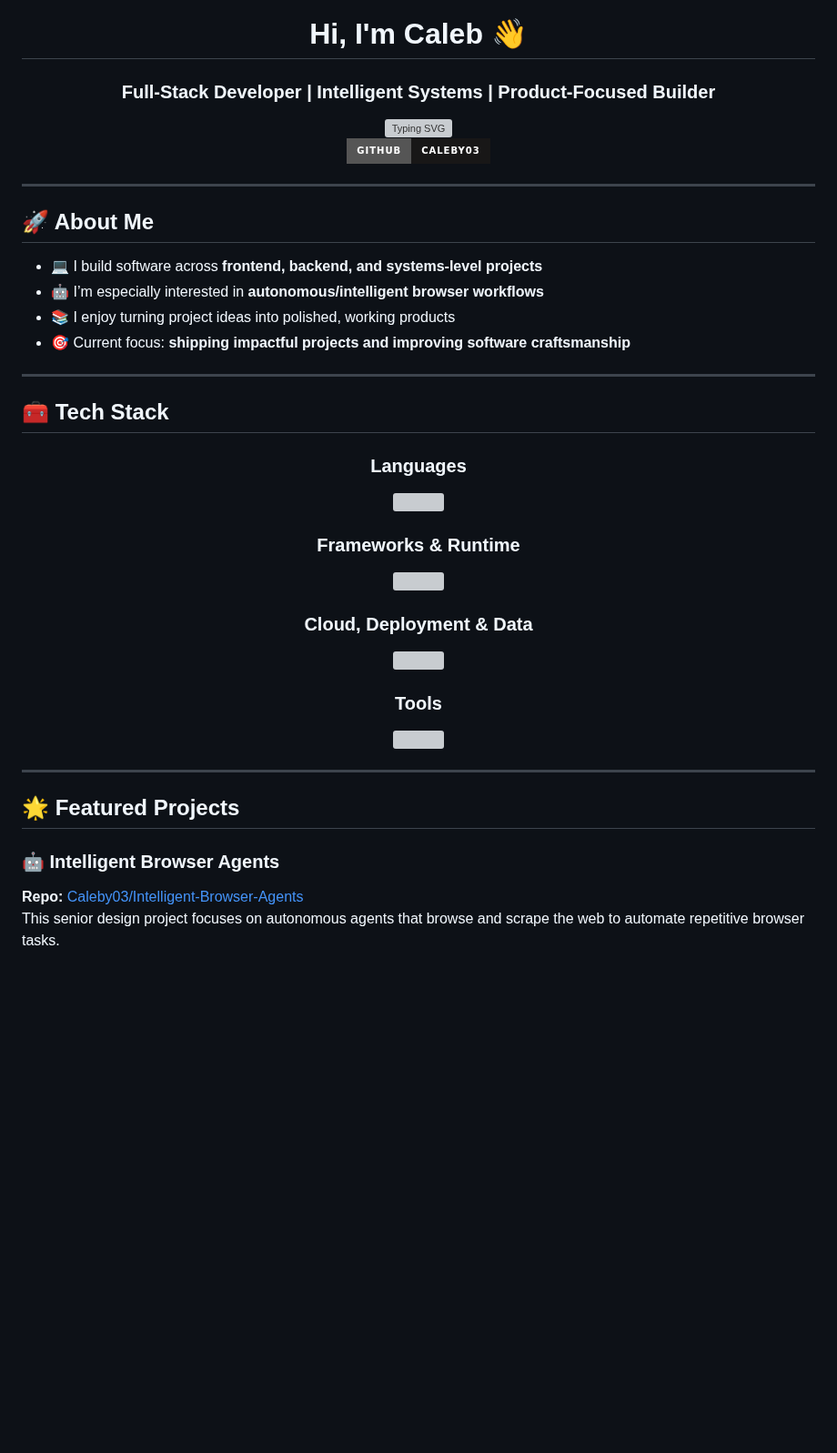
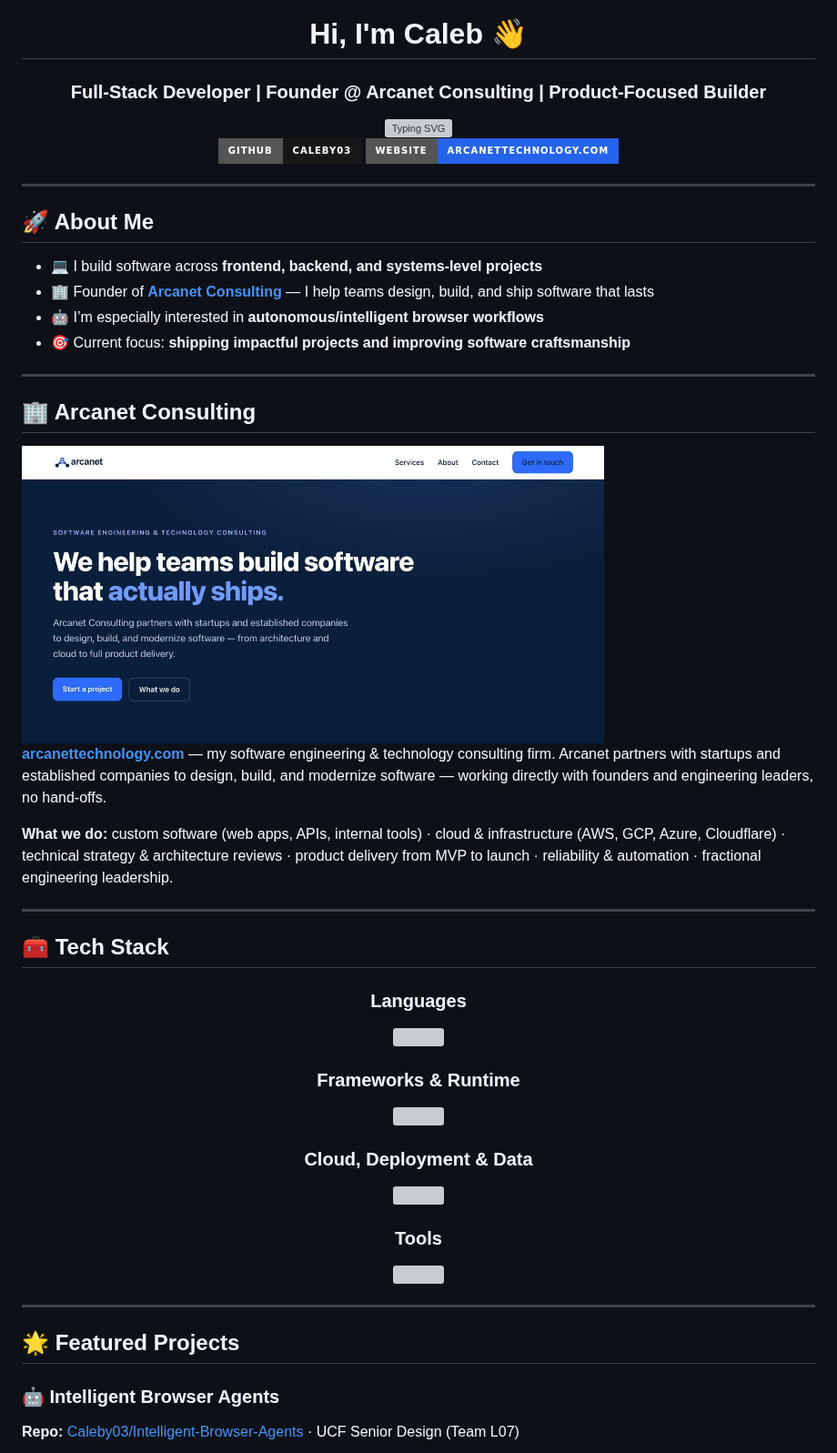
Before and after one commit to Caleby03/Caleby03, a Markdown page: README.md, the part around one of its changes. Shown at 91% size. Rendered like a GitHub page; pictures changed too: assets/screenshots/arcanet.jpg (added); badges without logos; blank space fills up the shorter version; grey boxes are pictures that could not be loaded.

```diff
--- a/README.md
+++ b/README.md
@@ -1,13 +1,14 @@
 <div align="center">
 
 # Hi, I'm Caleb 👋
-### Full-Stack Developer | Intelligent Systems | Product-Focused Builder
+### Full-Stack Developer | Founder @ Arcanet Consulting | Product-Focused Builder
 
 <img src="https://readme-typing-svg.demolab.com?font=Inter&weight=600&size=24&duration=2600&pause=850&color=3B82F6&center=true&vCenter=true&width=900&lines=Building+clean%2C+scalable+web+applications;Exploring+autonomous+browser+agents;Turning+ideas+into+real+software" alt="Typing SVG" />
 
 <br/>
 
 [![GitHub](https://img.shields.io/badge/GitHub-Caleby03-181717?style=for-the-badge&logo=github)](https://github.com/Caleby03)
+[![Arcanet](https://img.shields.io/badge/Website-arcanettechnology.com-2563EB?style=for-the-badge&logo=googlechrome&logoColor=white)](https://arcanettechnology.com)
 
 </div>
 
@@ -16,9 +17,21 @@
 ## 🚀 About Me
 
 - 💻 I build software across **frontend, backend, and systems-level projects**
+- 🏢 Founder of **[Arcanet Consulting](https://arcanettechnology.com)** — I help teams design, build, and ship software that lasts
 - 🤖 I’m especially interested in **autonomous/intelligent browser workflows**
-- 📚 I enjoy turning project ideas into polished, working products
 - 🎯 Current focus: **shipping impactful projects and improving software craftsmanship**
+
+---
+
+## 🏢 Arcanet Consulting
+
+<a href="https://arcanettechnology.com">
+  <img src="assets/screenshots/arcanet.jpg" width="640" alt="Arcanet Consulting homepage — We help teams build software that actually ships" />
+</a>
+
+**[arcanettechnology.com](https://arcanettechnology.com)** — my software engineering & technology consulting firm. Arcanet partners with startups and established companies to design, build, and modernize software — working directly with founders and engineering leaders, no hand-offs.
+
+**What we do:** custom software (web apps, APIs, internal tools) · cloud & infrastructure (AWS, GCP, Azure, Cloudflare) · technical strategy & architecture reviews · product delivery from MVP to launch · reliability & automation · fractional engineering leadership.
 
 ---
 
@@ -45,6 +58,5 @@
 ## 🌟 Featured Projects
 
 ### 🤖 Intelligent Browser Agents
-**Repo:** [Caleby03/Intelligent-Browser-Agents](https://github.com/Caleby03/Intelligent-Browser-Agents)
-This senior design project focuses on autonomous agents that browse and scrape the web to automate repetitive browser tasks.
+**Repo:** [Caleby03/Intelligent-Browser-Agents](https://github.com/Caleby03/Intelligent-Browser-Agents) · UCF Senior Design (Team L07)
 
```
Also changed, not shown: other parts of README.md (+40 -9 lines), assets/screenshots/fomo-nomo.jpg (added), assets/screenshots/harmony-house.jpg (added), assets/screenshots/intelligent-browser-agents.png (added).
